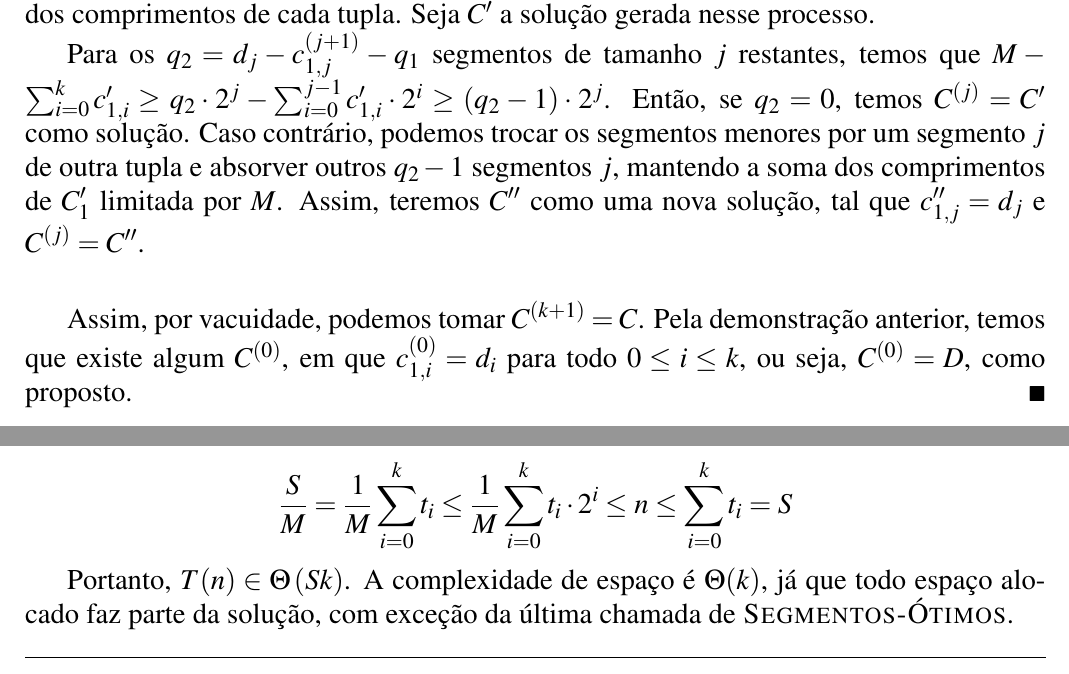
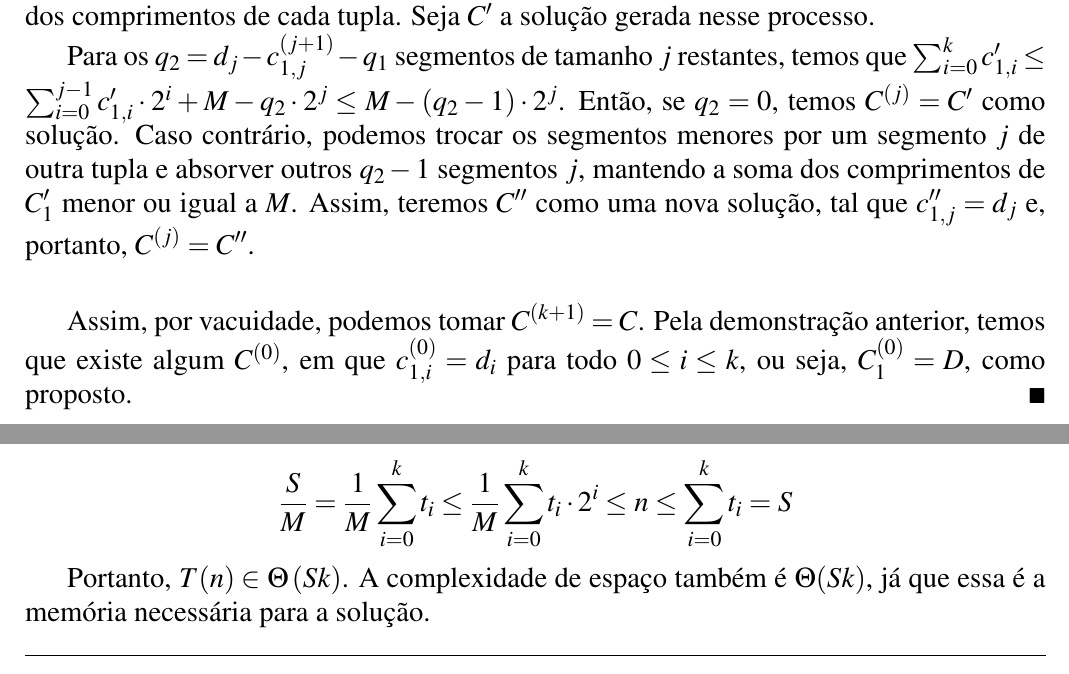
Before and after one commit to marmitar/MC458-Lista-6, a LaTeX document (main.tex, which reads respostas/1.tex): two parts of pages 2 and 3 of 5, joined at a grey line, cut so that both start at the same text. Compiled offline with pdfLaTeX.

Commit message:
FIX: somatória

```diff
--- a/respostas/1.tex
+++ b/respostas/1.tex
@@ -35,12 +35,12 @@ Além disso, a lista como um todo deve suprir os segmentos necessários, então,
 
         \item $c^{(j + 1)}_{1, j} < d_j$. Seja $q_1$ o maior inteiro tal que $q_1 \cdot 2^j \leq \sum_{i = 0}^{j - 1} c^{(j + 1)}_{1, i} \cdot 2^i$. Como os comprimentos são potências de 2, então podemos juntar segmentos menores que $j$ em $q_1$ grupos que somam $2^j$ e trocar cada um com outras tuplas de $C^{(j + 1)}$ mantendo a soma dos comprimentos de cada tupla. Seja $C'$ a solução gerada nesse processo.
 
-        Para os $q_2 = d_j - c^{(j + 1)}_{1, j} - q_1$ segmentos de tamanho $j$ restantes, temos que $M - \sum_{i = 0}^k c'_{1, i} \geq q_2 \cdot 2^j - \sum_{i = 0}^{j - 1} c'_{1, i} \cdot 2^i \geq (q_2 - 1) \cdot 2^j$. Então, se $q_2 = 0$, temos $C^{(j)} = C'$ como solução. Caso contrário, podemos trocar os segmentos menores por um segmento $j$ de outra tupla e absorver outros $q_2 - 1$ segmentos $j$, mantendo a soma dos comprimentos de $C'_1$ limitada por $M$. Assim, teremos $C''$ como uma nova solução, tal que $c''_{1, j} = d_j$ e $C^{(j)} = C''$.
+        Para os $q_2 = d_j - c^{(j + 1)}_{1, j} - q_1$ segmentos de tamanho $j$ restantes, temos que $\sum_{i = 0}^k c'_{1, i} \leq \sum_{i = 0}^{j - 1} c'_{1, i} \cdot 2^i + M - q_2 \cdot 2^j \leq M - (q_2 - 1) \cdot 2^j$. Então, se $q_2 = 0$, temos $C^{(j)} = C'$ como solução. Caso contrário, podemos trocar os segmentos menores por um segmento $j$ de outra tupla e absorver outros $q_2 - 1$ segmentos $j$, mantendo a soma dos comprimentos de $C'_1$ menor ou igual a $M$. Assim, teremos $C''$ como uma nova solução, tal que $c''_{1, j} = d_j$ e, portanto, $C^{(j)} = C''$.
     \end{casos}
 
     ~
 
-    Assim, por vacuidade, podemos tomar $C^{(k + 1)} = C$. Pela demonstração anterior, temos que existe algum $C^{(0)}$, em que $c^{(0)}_{1,i} = d_i$ para todo $0 \leq i \leq k$, ou seja, $C^{(0)} = D$, como proposto.
+    Assim, por vacuidade, podemos tomar $C^{(k + 1)} = C$. Pela demonstração anterior, temos que existe algum $C^{(0)}$, em que $c^{(0)}_{1,i} = d_i$ para todo $0 \leq i \leq k$, ou seja, $C^{(0)}_1 = D$, como proposto.
 \end{proof}
 
 O valor de $q$ inteiro que máxima a expressão é $q = \left\lfloor \dfrac{M}{2^i} \right\rfloor$. No entanto, pelas restrições temos que limitar $q$ até $t_i$, como é feito no algoritmo abaixo.
@@ -103,4 +103,4 @@ Um solução para este problema poderia ser comprar um trilho de tamanho $M$ par
     \frac{S}{M} = \frac{1}{M} \sum_{i = 0}^k t_i \leq \frac{1}{M} \sum_{i = 0}^k t_i \cdot 2^i \leq n \leq \sum_{i = 0}^k t_i = S
 \]
 
-Portanto, $T(n) \in \Theta\left(S k\right)$. A complexidade de espaço é $\Theta(k)$, já que todo espaço alocado faz parte da solução, com exceção da última chamada de $\proc{Segmentos-Ótimos}$.
+Portanto, $T(n) \in \Theta\left(S k\right)$. A complexidade de espaço também é $\Theta(S k)$, já que essa é a memória necessária para a solução.
```
Also changed, not shown: respostas/1.tex (4 more changed lines).
